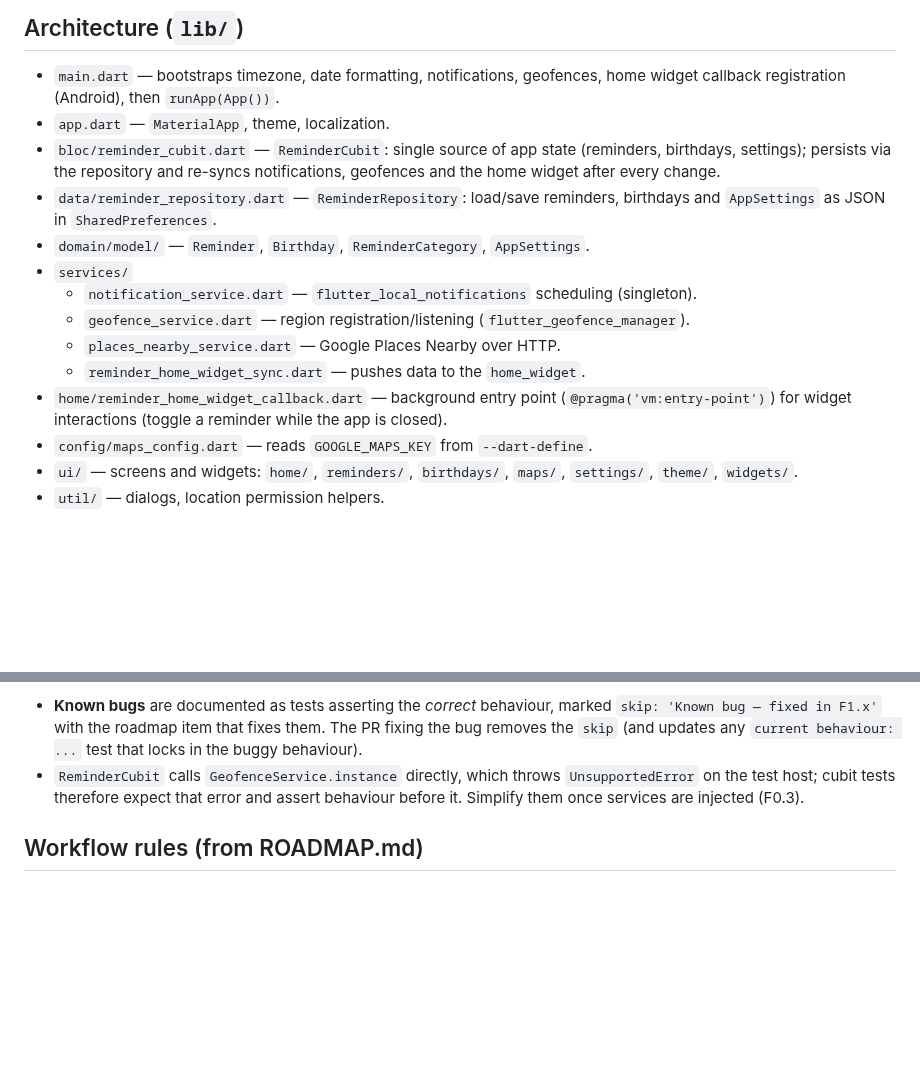
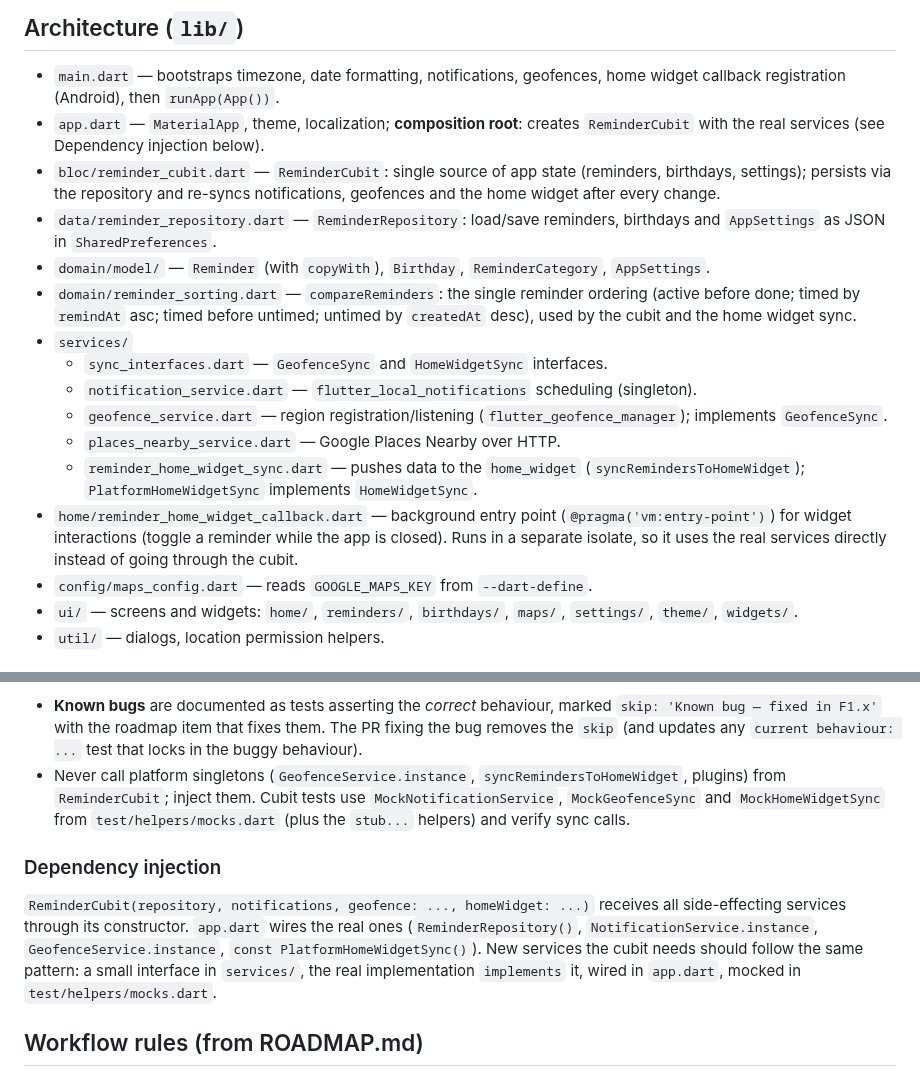
Before and after one commit to burakaydogmus/reminder-android-app, a Markdown page: CLAUDE.md, 2 parts joined by grey strips. Drawn GitHub-style; blank space fills up the shorter version.

Commit message:
docs: document service injection and mark F0.3 done
Co-Authored-By: Claude Opus 5 <noreply@anthropic.com>

```diff
--- a/CLAUDE.md
+++ b/CLAUDE.md
@@ -34,21 +34,30 @@ Formatting is enforced in CI: run `dart format lib test` before committing
 
 - `main.dart` — bootstraps timezone, date formatting, notifications, geofences,
   home widget callback registration (Android), then `runApp(App())`.
-- `app.dart` — `MaterialApp`, theme, localization.
+- `app.dart` — `MaterialApp`, theme, localization; **composition root**: creates
+  `ReminderCubit` with the real services (see Dependency injection below).
 - `bloc/reminder_cubit.dart` — `ReminderCubit`: single source of app state (reminders,
   birthdays, settings); persists via the repository and re-syncs notifications,
   geofences and the home widget after every change.
 - `data/reminder_repository.dart` — `ReminderRepository`: load/save reminders, birthdays
   and `AppSettings` as JSON in `SharedPreferences`.
-- `domain/model/` — `Reminder`, `Birthday`, `ReminderCategory`, `AppSettings`.
+- `domain/model/` — `Reminder` (with `copyWith`), `Birthday`, `ReminderCategory`,
+  `AppSettings`.
+- `domain/reminder_sorting.dart` — `compareReminders`: the single reminder ordering
+  (active before done; timed by `remindAt` asc; timed before untimed; untimed by
+  `createdAt` desc), used by the cubit and the home widget sync.
 - `services/`
+  - `sync_interfaces.dart` — `GeofenceSync` and `HomeWidgetSync` interfaces.
   - `notification_service.dart` — `flutter_local_notifications` scheduling (singleton).
-  - `geofence_service.dart` — region registration/listening (`flutter_geofence_manager`).
+  - `geofence_service.dart` — region registration/listening (`flutter_geofence_manager`);
+    implements `GeofenceSync`.
   - `places_nearby_service.dart` — Google Places Nearby over HTTP.
-  - `reminder_home_widget_sync.dart` — pushes data to the `home_widget`.
+  - `reminder_home_widget_sync.dart` — pushes data to the `home_widget`
+    (`syncRemindersToHomeWidget`); `PlatformHomeWidgetSync` implements `HomeWidgetSync`.
 - `home/reminder_home_widget_callback.dart` — background entry point
   (`@pragma('vm:entry-point')`) for widget interactions (toggle a reminder while the
-  app is closed).
+  app is closed). Runs in a separate isolate, so it uses the real services directly
+  instead of going through the cubit.
 - `config/maps_config.dart` — reads `GOOGLE_MAPS_KEY` from `--dart-define`.
 - `ui/` — screens and widgets: `home/`, `reminders/`, `birthdays/`, `maps/`,
   `settings/`, `theme/`, `widgets/`.
@@ -70,9 +79,19 @@ Conventions:
   `skip: 'Known bug — fixed in F1.x'` with the roadmap item that fixes them. The PR
   fixing the bug removes the `skip` (and updates any `current behaviour: ...` test that
   locks in the buggy behaviour).
-- `ReminderCubit` calls `GeofenceService.instance` directly, which throws
-  `UnsupportedError` on the test host; cubit tests therefore expect that error and
-  assert behaviour before it. Simplify them once services are injected (F0.3).
+- Never call platform singletons (`GeofenceService.instance`,
+  `syncRemindersToHomeWidget`, plugins) from `ReminderCubit`; inject them. Cubit tests
+  use `MockNotificationService`, `MockGeofenceSync` and `MockHomeWidgetSync` from
+  `test/helpers/mocks.dart` (plus the `stub...` helpers) and verify sync calls.
+
+### Dependency injection
+
+`ReminderCubit(repository, notifications, geofence: ..., homeWidget: ...)` receives
+all side-effecting services through its constructor. `app.dart` wires the real ones
+(`ReminderRepository()`, `NotificationService.instance`, `GeofenceService.instance`,
+`const PlatformHomeWidgetSync()`). New services the cubit needs should follow the same
+pattern: a small interface in `services/`, the real implementation `implements` it,
+wired in `app.dart`, mocked in `test/helpers/mocks.dart`.
 
 ## Workflow rules (from ROADMAP.md)
 
```
Also changed, not shown: ROADMAP.md (+1 -1 lines).
